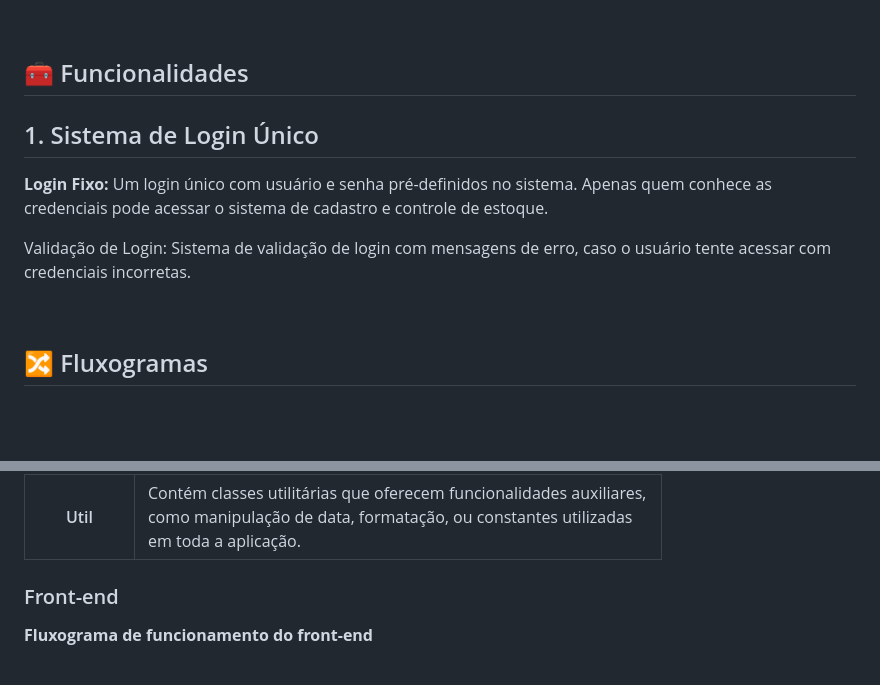
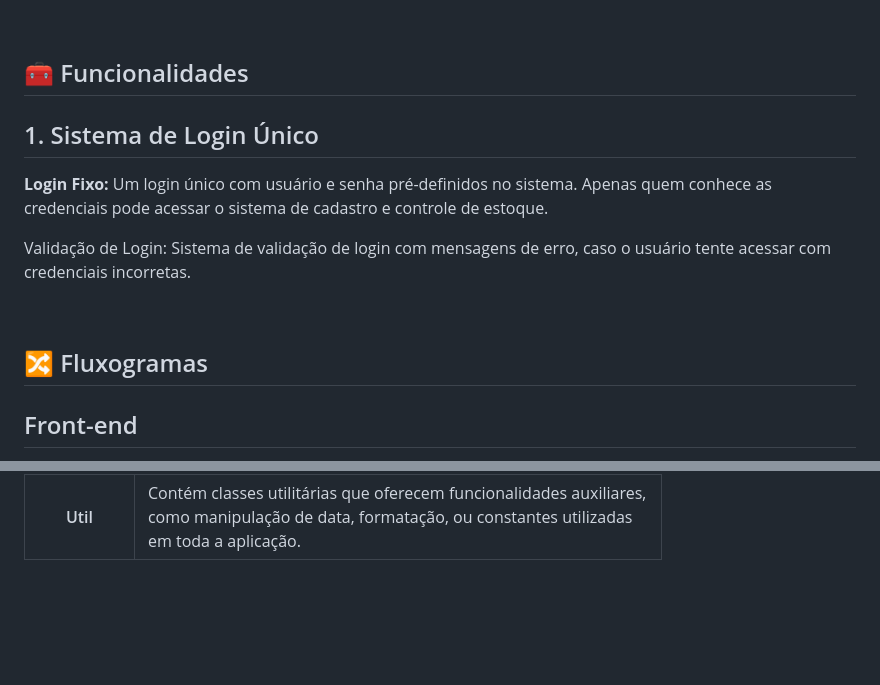
Before and after one commit to lucas-lentz/pi-farmacia, a Markdown page: README.md, 2 parts joined by grey strips. Rendered like a GitHub page; blank space fills up the shorter version.

```diff
--- a/README.md
+++ b/README.md
@@ -18,6 +18,7 @@ Desenvolver um sistema de gerenciamento de estoque para farmácias, permitindo o
 <br>
 
 ## 🧰 Funcionalidades
+
 ## 1. Sistema de Login Único
 
 <strong>Login Fixo:</strong> Um login único com usuário e senha pré-definidos no sistema. Apenas quem conhece as credenciais pode acessar o sistema de cadastro e controle de estoque.<br>
@@ -28,4 +29,5 @@ Validação de Login: Sistema de validação de login com mensagens de erro, cas
 
 ## 🔀 Fluxogramas
 
+## Front-end
 
@@ -188,7 +191,4 @@ Validação de Login: Sistema de validação de login com mensagens de erro, cas
   </tr>
 </table>
 
-### Front-end
-<strong>Fluxograma de funcionamento do front-end</strong>
-
 <br>
```
Also changed, not shown: other parts of README.md (+18 -23 lines).
